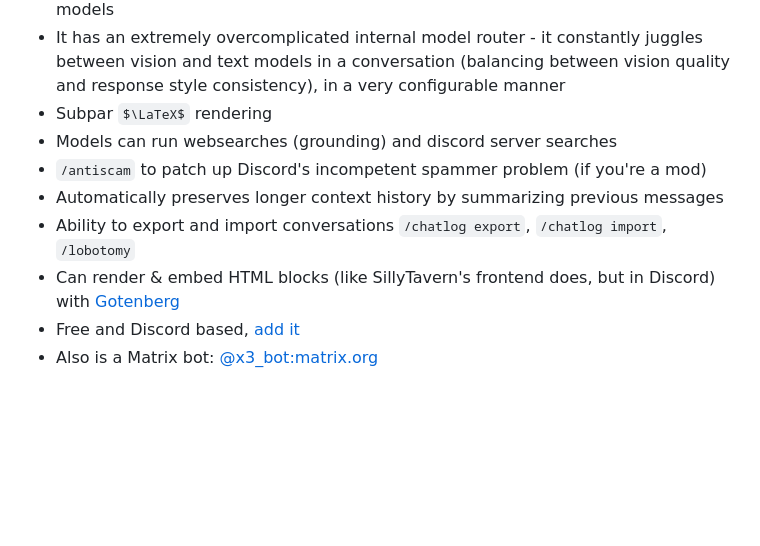
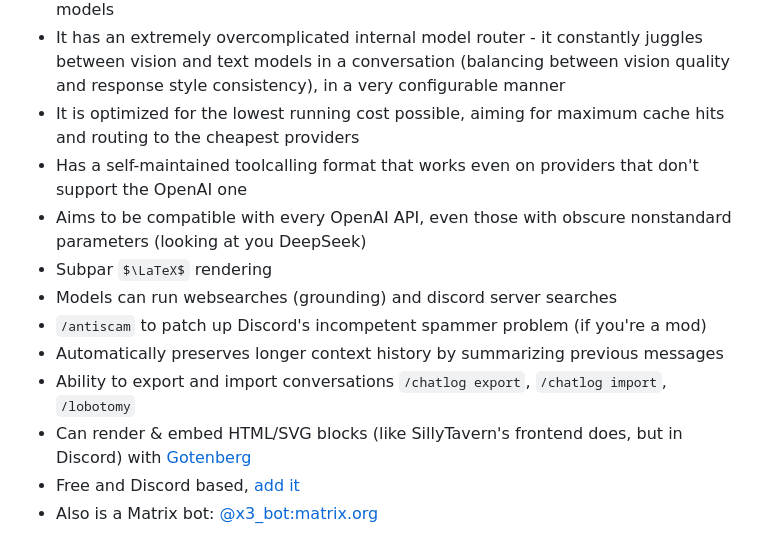
Before and after one commit to zeozeozeo/x3, a Markdown page: README.md, the part around the change. Rendered like a GitHub page; some formulas as TeX source; blank space fills up the shorter version.

```diff
--- a/README.md
+++ b/README.md
@@ -28,12 +28,15 @@ A Discord LLM roleplay and utility bot
 - Extensive LLM model selection (GLM-5.1, DeepSeek V4, GPT-5, Llama, etcetc)
 - Supports vision models, and automatically generates text descriptions for text-only models
 - It has an extremely overcomplicated internal model router - it constantly juggles between vision and text models in a conversation (balancing between vision quality and response style consistency), in a very configurable manner
+- It is optimized for the lowest running cost possible, aiming for maximum cache hits and routing to the cheapest providers
+- Has a self-maintained toolcalling format that works even on providers that don't support the OpenAI one
+- Aims to be compatible with every OpenAI API, even those with obscure nonstandard parameters (looking at you DeepSeek)
 - Subpar $\LaTeX$ rendering
 - Models can run websearches (grounding) and discord server searches
 - `/antiscam` to patch up Discord's incompetent spammer problem (if you're a mod)
 - Automatically preserves longer context history by summarizing previous messages
 - Ability to export and import conversations `/chatlog export`, `/chatlog import`, `/lobotomy`
-- Can render & embed HTML blocks (like SillyTavern's frontend does, but in Discord) with [Gotenberg](https://gotenberg.dev/)
+- Can render & embed HTML/SVG blocks (like SillyTavern's frontend does, but in Discord) with [Gotenberg](https://gotenberg.dev/)
 - Free and Discord based, [add it](https://discord.com/oauth2/authorize?client_id=1307635432632094740)
 - Also is a Matrix bot: [@x3_bot:matrix.org](https://matrix.to/#/@x3_bot:matrix.org)
 
```
